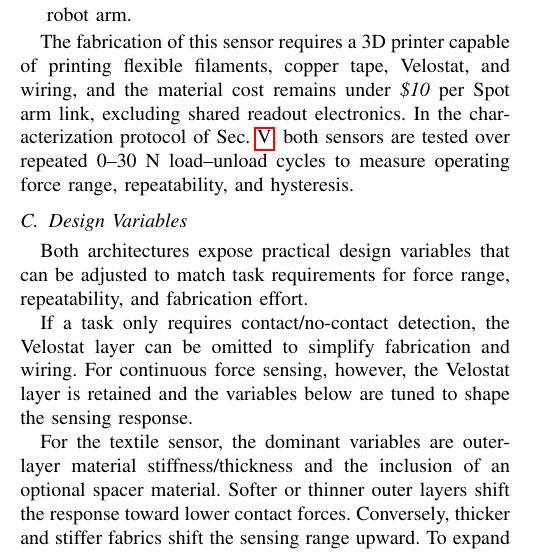
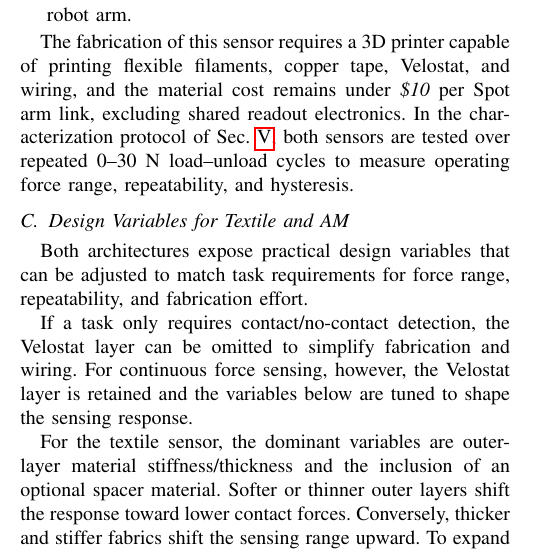
Before and after one commit to AdamImd/IROS2026, a LaTeX paper (root.tex, which reads sections/sensor_designs.tex): part of one column of page 4 of 9, cut so that both start at the same text. Compiled offline with pdfLaTeX.

Commit message:
Updates from Overleaf

```diff
--- a/sections/sensor_designs.tex
+++ b/sections/sensor_designs.tex
@@ -146,7 +146,7 @@ To design the 3D-printed skin, we start from the link-level mesh files provided
 
 
 
-\subsection{Design Variables}
+\subsection{Design Variables for Textile and AM}
 
 Both architectures expose practical design variables that can be adjusted to match task requirements for force range, repeatability, and fabrication effort.
 
```
